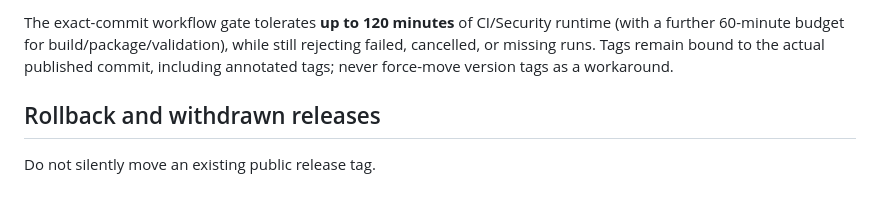
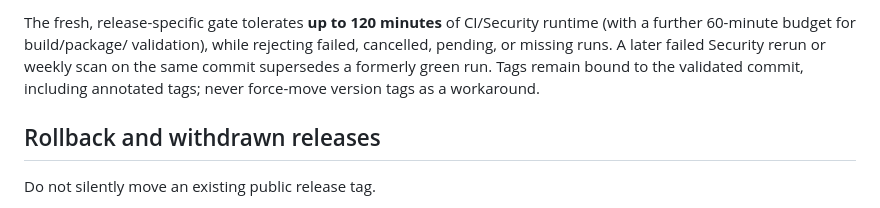
Before and after one commit to DanielDietz-de/TraceSleuth, a Markdown page: docs/project/RELEASE_PROCESS.md, the part around one of its changes. Rendered like a GitHub page.

```diff
--- a/docs/project/RELEASE_PROCESS.md
+++ b/docs/project/RELEASE_PROCESS.md
@@ -227,9 +256,10 @@ supply-chain authorization gate, not a reason to skip review or publish by hand.
 
-The exact-commit workflow gate tolerates **up to 120 minutes** of CI/Security
-runtime (with a further 60-minute budget for build/package/validation), while
-still rejecting failed, cancelled, or missing runs. Tags remain bound to the
-actual published commit, including annotated tags; never force-move version
-tags as a workaround.
+The fresh, release-specific gate tolerates **up to 120 minutes** of
+CI/Security runtime (with a further 60-minute budget for build/package/
+validation), while rejecting failed, cancelled, pending, or missing runs.
+A later failed Security rerun or weekly scan on the same commit supersedes
+a formerly green run. Tags remain bound to the validated commit, including
+annotated tags; never force-move version tags as a workaround.
 
 ## Rollback and withdrawn releases
 
```
Also changed, not shown: other parts of docs/project/RELEASE_PROCESS.md (+54 -25 lines).
